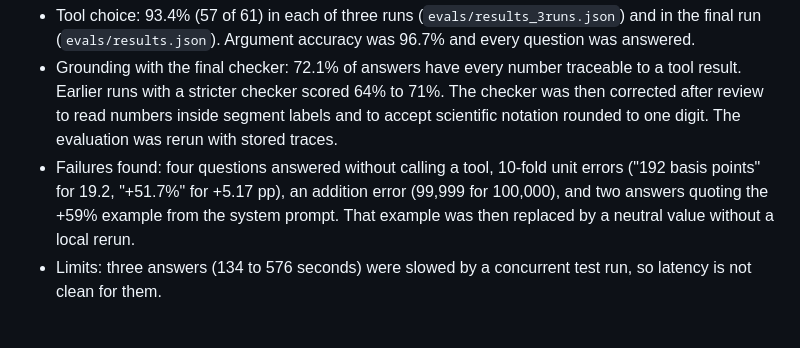
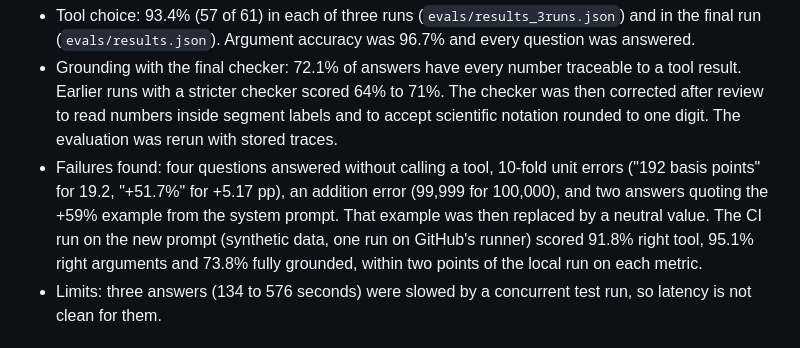
Before and after one commit to dbechrakis/uplift-analyzer, a Markdown page: VALIDATION.md, the part around the change. GitHub-like rendering.

```diff
--- a/VALIDATION.md
+++ b/VALIDATION.md
@@ -69,7 +69,7 @@ Real Qwen3-4B-Instruct-2507 Q4_K_M on llama.cpp, CPU only, 61 questions (`evals/
 
 - Tool choice: 93.4% (57 of 61) in each of three runs (`evals/results_3runs.json`) and in the final run (`evals/results.json`). Argument accuracy was 96.7% and every question was answered.
 - Grounding with the final checker: 72.1% of answers have every number traceable to a tool result. Earlier runs with a stricter checker scored 64% to 71%. The checker was then corrected after review to read numbers inside segment labels and to accept scientific notation rounded to one digit. The evaluation was rerun with stored traces.
-- Failures found: four questions answered without calling a tool, 10-fold unit errors ("192 basis points" for 19.2, "+51.7%" for +5.17 pp), an addition error (99,999 for 100,000), and two answers quoting the +59% example from the system prompt. That example was then replaced by a neutral value without a local rerun.
+- Failures found: four questions answered without calling a tool, 10-fold unit errors ("192 basis points" for 19.2, "+51.7%" for +5.17 pp), an addition error (99,999 for 100,000), and two answers quoting the +59% example from the system prompt. That example was then replaced by a neutral value. The CI run on the new prompt (synthetic data, one run on GitHub's runner) scored 91.8% right tool, 95.1% right arguments and 73.8% fully grounded, within two points of the local run on each metric.
 - Limits: three answers (134 to 576 seconds) were slowed by a concurrent test run, so latency is not clean for them.
 
 ## Limits of this validation
```
Also changed, not shown: README.md (+1 -1 lines).
